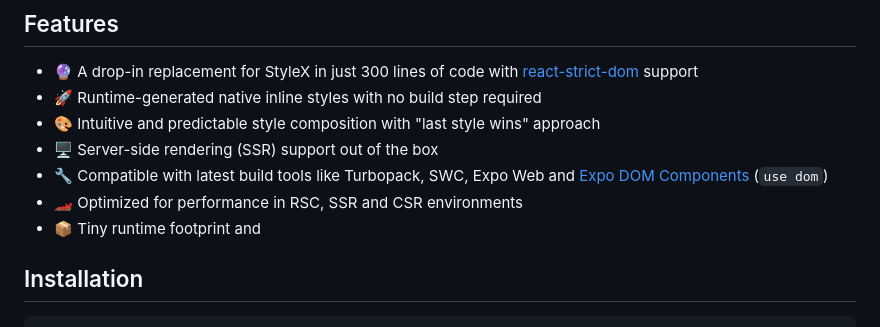
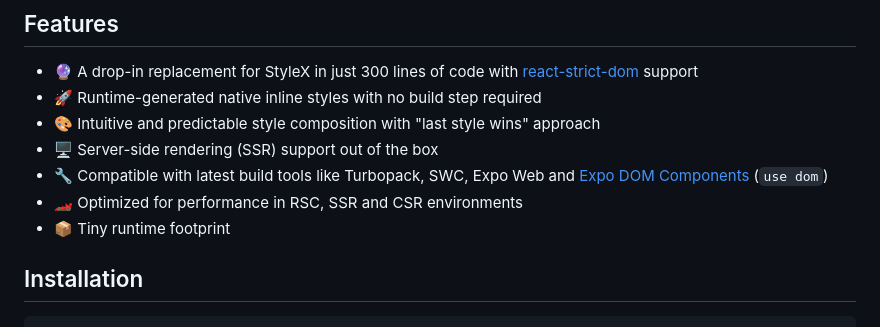
Before and after one commit to javascripter/nanocss, a Markdown page: README.md, the part around the change. Drawn GitHub-style.

```diff
--- a/README.md
+++ b/README.md
@@ -14,7 +14,7 @@ A single file alternative to StyleX with the same API with no bundler plugin req
 - 🔧 Compatible with latest build tools like Turbopack, SWC, Expo Web and [Expo
   DOM Components](https://docs.expo.dev/guides/dom-components/) (`use dom`)
 - 🏎️ Optimized for performance in RSC, SSR and CSR environments
-- 📦 Tiny runtime footprint and
+- 📦 Tiny runtime footprint
 
 ## Installation
 
```
